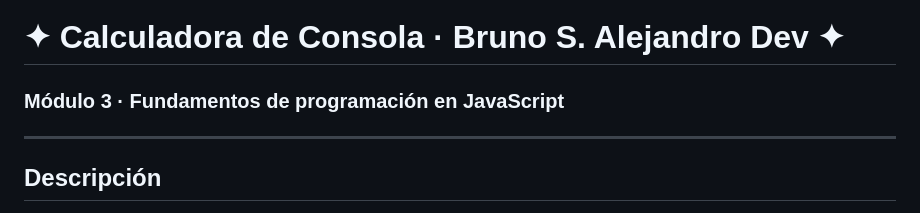
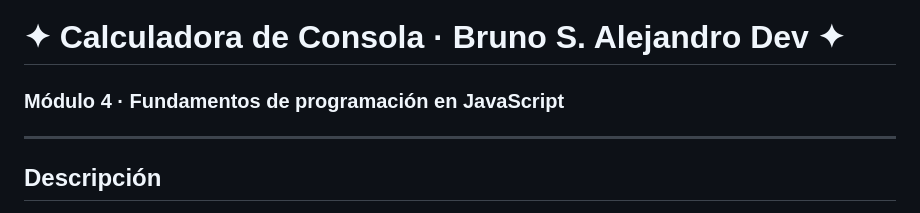
Before and after one commit to Kurobittsu/proyecto-consola-js, a Markdown page: README.md, the part around the change. Rendered like a GitHub page.

```diff
--- a/README.md
+++ b/README.md
@@ -1,6 +1,6 @@
 # ✦ Calculadora de Consola · Bruno S. Alejandro Dev ✦
 
-### Módulo 3 · Fundamentos de programación en JavaScript
+### Módulo 4 · Fundamentos de programación en JavaScript
 
 ---
 
```
